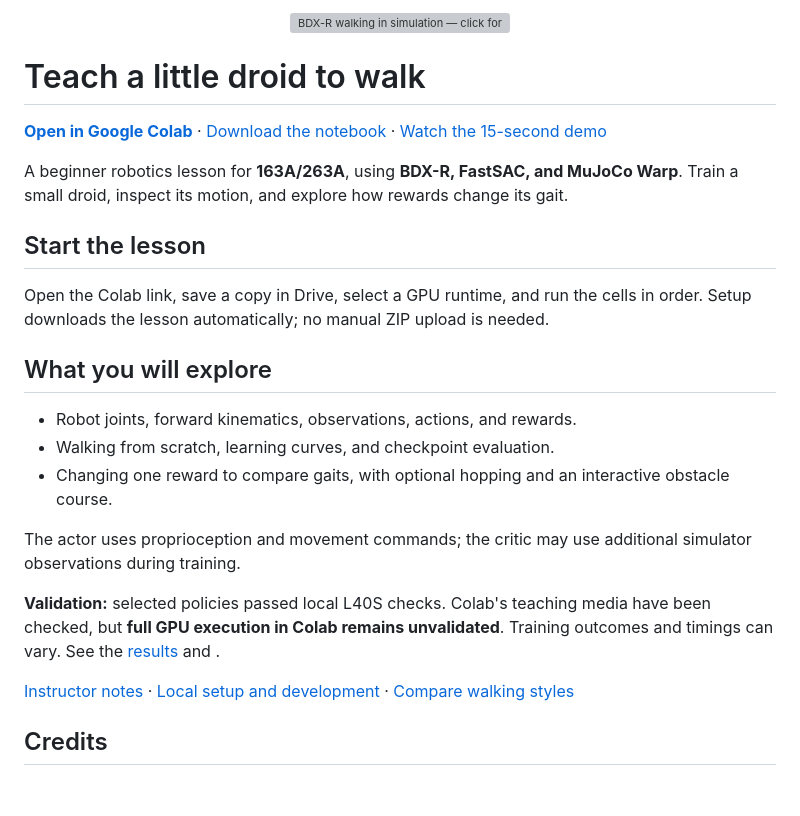
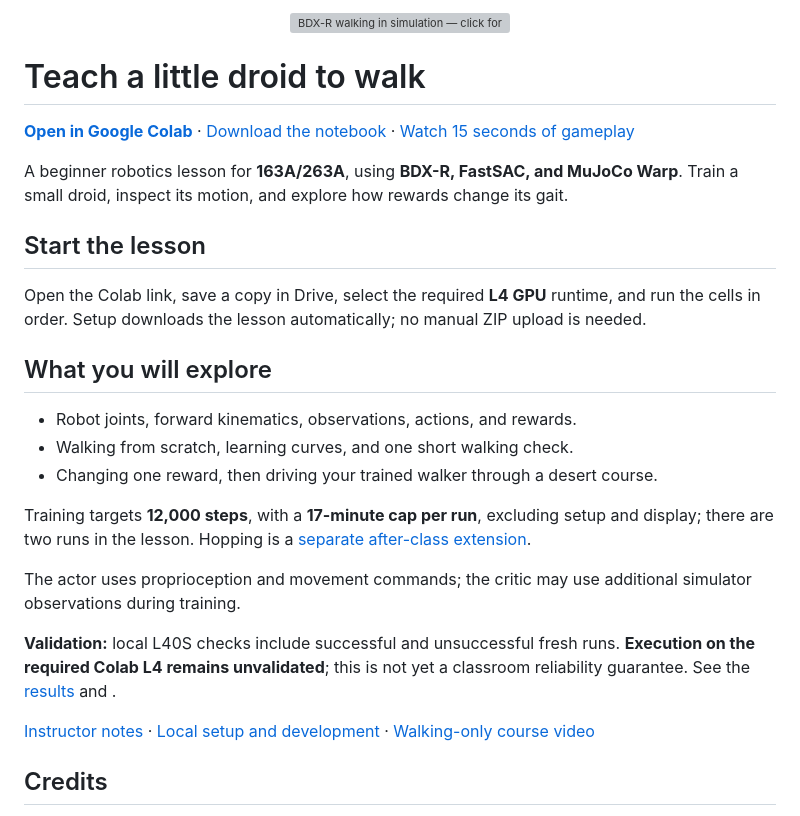
Before and after one commit to TheNewRobot/bdxr-fastsac-classroom, a Markdown page: README.md, the part around one of its changes. Drawn GitHub-style; blank space fills up the shorter version; grey boxes are pictures that could not be loaded.

Commit message:
Document ordinary walking outcomes and refresh classroom examples

```diff
--- a/README.md
+++ b/README.md
@@ -6,25 +6,31 @@
 
 # Teach a little droid to walk
 
-**[Open in Google Colab](https://colab.research.google.com/github/TheNewRobot/bdxr-fastsac-classroom/blob/main/notebooks/BDXR_Walking_101.ipynb)** · [Download the notebook](notebooks/BDXR_Walking_101.ipynb) · [Watch the 15-second demo](assets/lesson/course25_run/highlights_15s.mp4)
+**[Open in Google Colab](https://colab.research.google.com/github/TheNewRobot/bdxr-fastsac-classroom/blob/main/notebooks/BDXR_Walking_101.ipynb)** · [Download the notebook](notebooks/BDXR_Walking_101.ipynb) · [Watch 15 seconds of gameplay](assets/lesson/classroom_walking/highlights_15s.mp4)
 
 A beginner robotics lesson for **163A/263A**, using **BDX-R, FastSAC, and MuJoCo Warp**. Train a small droid, inspect its motion, and explore how rewards change its gait.
 
 ## Start the lesson
 
-Open the Colab link, save a copy in Drive, select a GPU runtime, and run the cells in order. Setup downloads the lesson automatically; no manual ZIP upload is needed.
+Open the Colab link, save a copy in Drive, select the required **L4 GPU** runtime, and run the cells in order. Setup downloads the lesson automatically; no manual ZIP upload is needed.
 
 ## What you will explore
 
 - Robot joints, forward kinematics, observations, actions, and rewards.
-- Walking from scratch, learning curves, and checkpoint evaluation.
-- Changing one reward to compare gaits, with optional hopping and an interactive obstacle course.
+- Walking from scratch, learning curves, and one short walking check.
+- Changing one reward, then driving your trained walker through a desert course.
+
+Training targets **12,000 steps**, with a **17-minute cap per run**, excluding setup and display; there
+are two runs in the lesson. Hopping is a [separate after-class extension](notebooks/BDXR_Hopping_Extra.ipynb).
 
 The actor uses proprioception and movement commands; the critic may use additional simulator observations during training.
 
-**Validation:** selected policies passed local L40S checks. Colab's teaching media have been checked, but **full GPU execution in Colab remains unvalidated**. Training outcomes and timings can vary. See the [results](docs/results.md) and .
+**Validation:** local L40S checks include successful and unsuccessful fresh runs.
+**Execution on the required Colab L4 remains unvalidated**;
+this is not yet a classroom reliability guarantee. See the [results](docs/results.md)
+and .
 
-[Instructor notes](docs/instructor_notes.md) · [Local setup and development](docs/local_use.md) · [Compare walking styles](assets/lesson/walking_overview/comparison.mp4)
+[Instructor notes](docs/instructor_notes.md) · [Local setup and development](docs/local_use.md) · [Walking-only course video](assets/lesson/classroom_walking/course.mp4)
 
 ## Credits
 
```
Also changed, not shown: other parts of README.md (+2 -2 lines), assets/lesson/notebook/course_preview.png, assets/lesson/notebook/reference-sac_loop.png, 9 other files.
